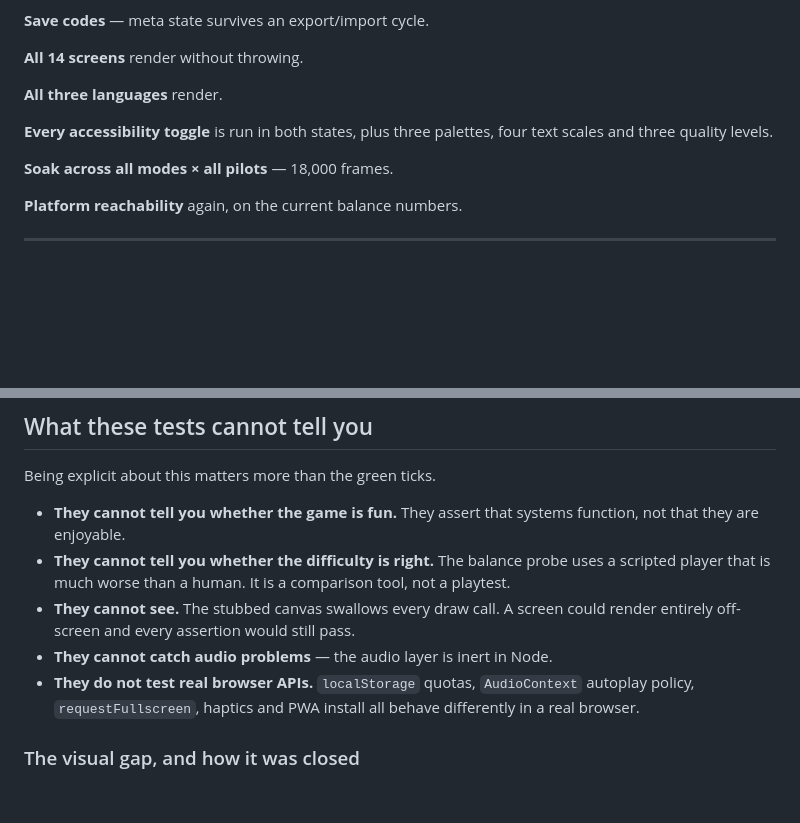
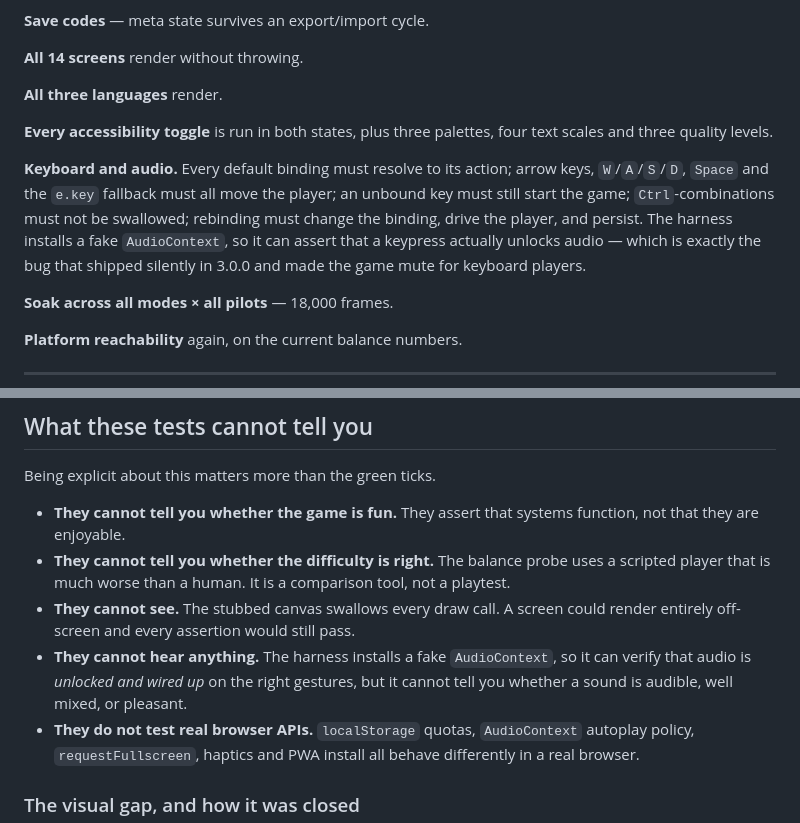
Before and after one commit to drsamonline/neon-runner, a Markdown page: docs/AUDIT.md, 2 parts joined by grey strips. Rendered like a GitHub page; blank space fills up the shorter version.

Commit message:
docs: describe the new keyboard and audio coverage

```diff
--- a/docs/AUDIT.md
+++ b/docs/AUDIT.md
@@ -139,6 +139,14 @@ bytes exactly.
 **Every accessibility toggle** is run in both states, plus three palettes, four
 text scales and three quality levels.
 
+**Keyboard and audio.** Every default binding must resolve to its action;
+arrow keys, `W`/`A`/`S`/`D`, `Space` and the `e.key` fallback must all move the
+player; an unbound key must still start the game; `Ctrl`-combinations must not
+be swallowed; rebinding must change the binding, drive the player, and persist.
+The harness installs a fake `AudioContext`, so it can assert that a keypress
+actually unlocks audio — which is exactly the bug that shipped silently in
+3.0.0 and made the game mute for keyboard players.
+
 **Soak across all modes × all pilots** — 18,000 frames.
 
 **Platform reachability** again, on the current balance numbers.
@@ -156,7 +164,9 @@ Being explicit about this matters more than the green ticks.
   tool, not a playtest.
 - **They cannot see.** The stubbed canvas swallows every draw call. A screen
   could render entirely off-screen and every assertion would still pass.
-- **They cannot catch audio problems** — the audio layer is inert in Node.
+- **They cannot hear anything.** The harness installs a fake `AudioContext`, so
+  it can verify that audio is *unlocked and wired up* on the right gestures,
+  but it cannot tell you whether a sound is audible, well mixed, or pleasant.
 - **They do not test real browser APIs.** `localStorage` quotas, `AudioContext`
   autoplay policy, `requestFullscreen`, haptics and PWA install all behave
   differently in a real browser.
```
